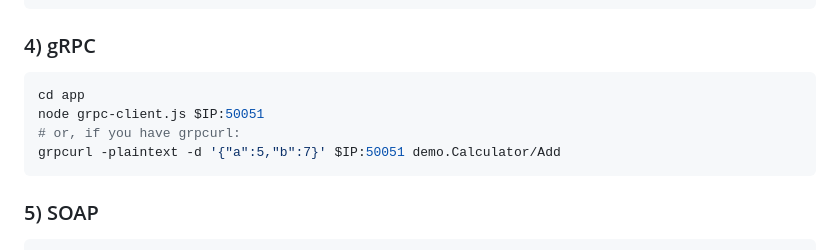
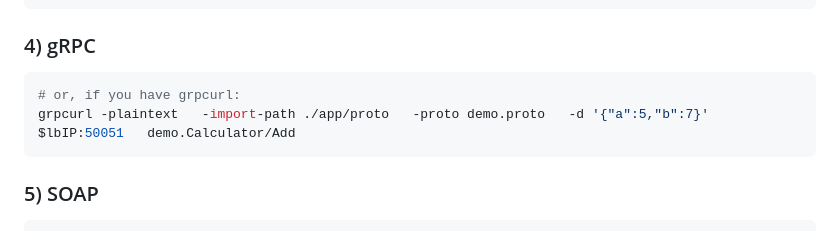
Before and after one commit to Ashutoshdocs/lectureSystemDesign, a Markdown page: api-styles-aks-demo/README.md, the part around the change. GitHub-like rendering.

````diff
--- a/api-styles-aks-demo/README.md
+++ b/api-styles-aks-demo/README.md
@@ -118,10 +118,8 @@ node -e 'const W=require("ws");const s=new W("ws://'$IP'/ws");s.on("message",m=>
 
 ### 4) gRPC
 ```bash
-cd app
-node grpc-client.js $IP:50051
 # or, if you have grpcurl:
-grpcurl -plaintext -d '{"a":5,"b":7}' $IP:50051 demo.Calculator/Add
+grpcurl -plaintext   -import-path ./app/proto   -proto demo.proto   -d '{"a":5,"b":7}'   $lbIP:50051   demo.Calculator/Add
 ```
 
 ### 5) SOAP
````
